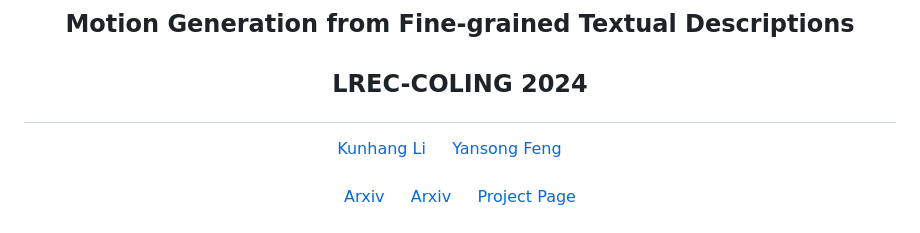
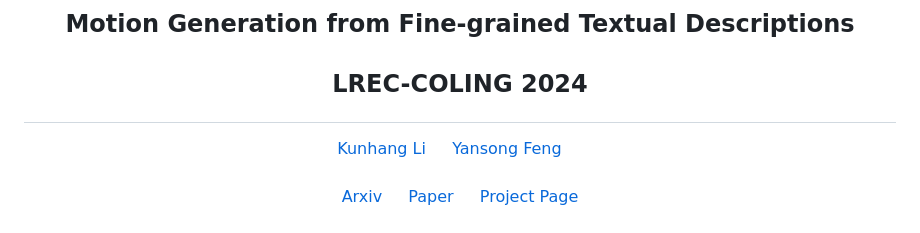
Before and after one commit to KunhangL/finemotiondiffuse, a Markdown page: README.md, the part around the change. GitHub-like rendering.

```diff
--- a/README.md
+++ b/README.md
@@ -4,7 +4,7 @@
   <a href="https://sites.google.com/site/ysfeng/home" target="_blank">Yansong&nbsp;Feng</a> &emsp;
   <br> <br>
   <a href="http://arxiv.org/abs/2403.13518" target="_blank">Arxiv</a> &emsp;
-  <a href="https://aclanthology.org/2024.lrec-main.1016/" target="_blank">Arxiv</a> &emsp;
+  <a href="https://aclanthology.org/2024.lrec-main.1016/" target="_blank">Paper</a> &emsp;
   <a href="https://kunhangl.github.io/finemotiondiffuse/" target="_blank">Project&nbsp;Page</a>
 </div>
 
```
